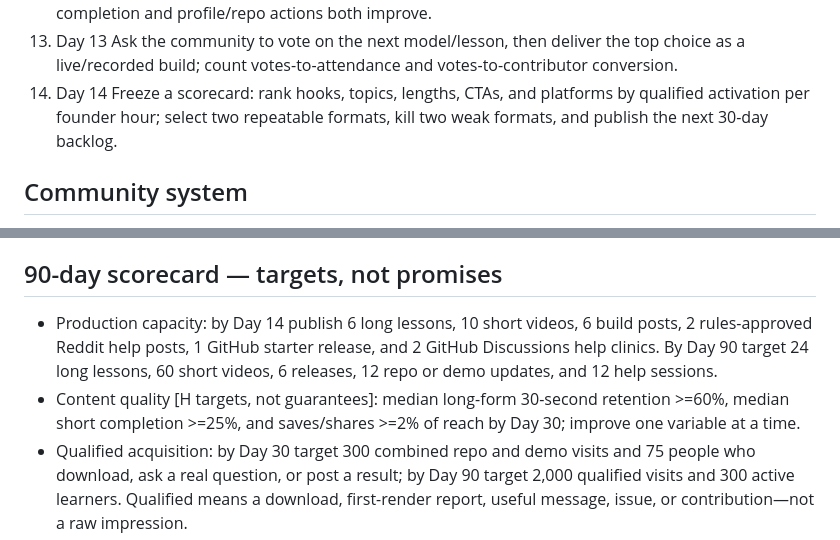
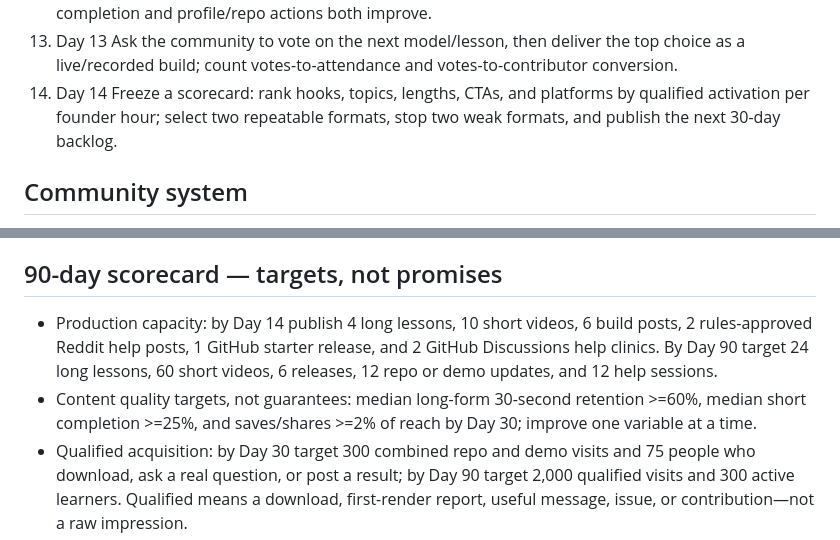
Before and after one commit to bfarmer27-ops/bosonfield-open, a Markdown page: GROWTH_AND_REVENUE_PLAN.md, 2 parts joined by grey strips. GitHub-like rendering.

Commit message:
Make the 14-day publishing target match the weekly plan

```diff
--- a/GROWTH_AND_REVENUE_PLAN.md
+++ b/GROWTH_AND_REVENUE_PLAN.md
@@ -49,7 +49,7 @@ Start Day 1 after YouTube, Instagram, and one short-video account are live. The
 11. Day 11 Publish a license/provenance explainer and an AI disclosure example; check whether trust content produces saves and qualified comments without depressing completion.
 12. Day 12 Test 20-30 second short versus 40-60 second short for the same fix; keep the winner only if completion and profile/repo actions both improve.
 13. Day 13 Ask the community to vote on the next model/lesson, then deliver the top choice as a live/recorded build; count votes-to-attendance and votes-to-contributor conversion.
-14. Day 14 Freeze a scorecard: rank hooks, topics, lengths, CTAs, and platforms by qualified activation per founder hour; select two repeatable formats, kill two weak formats, and publish the next 30-day backlog.
+14. Day 14 Freeze a scorecard: rank hooks, topics, lengths, CTAs, and platforms by qualified activation per founder hour; select two repeatable formats, stop two weak formats, and publish the next 30-day backlog.
 
 ## Community system
 
@@ -75,8 +75,8 @@ Start Day 1 after YouTube, Instagram, and one short-video account are live. The
 
 ## 90-day scorecard — targets, not promises
 
-- Production capacity: by Day 14 publish 6 long lessons, 10 short videos, 6 build posts, 2 rules-approved Reddit help posts, 1 GitHub starter release, and 2 GitHub Discussions help clinics. By Day 90 target 24 long lessons, 60 short videos, 6 releases, 12 repo or demo updates, and 12 help sessions.
-- Content quality [H targets, not guarantees]: median long-form 30-second retention >=60%, median short completion >=25%, and saves/shares >=2% of reach by Day 30; improve one variable at a time.
+- Production capacity: by Day 14 publish 4 long lessons, 10 short videos, 6 build posts, 2 rules-approved Reddit help posts, 1 GitHub starter release, and 2 GitHub Discussions help clinics. By Day 90 target 24 long lessons, 60 short videos, 6 releases, 12 repo or demo updates, and 12 help sessions.
+- Content quality targets, not guarantees: median long-form 30-second retention >=60%, median short completion >=25%, and saves/shares >=2% of reach by Day 30; improve one variable at a time.
 - Qualified acquisition: by Day 30 target 300 combined repo and demo visits and 75 people who download, ask a real question, or post a result; by Day 90 target 2,000 qualified visits and 300 active learners. Qualified means a download, first-render report, useful message, issue, or contribution—not a raw impression.
 - Community health: at least 50% of beginner help threads receive a useful answer within 24 hours and at least 2 member results are shared each week by Day 30. If Discord later opens, measure active members there separately.
 - Open-source activation: by Day 30 target 100 GitHub stars, 10 unique issue/PR/discussion contributors, and 20 documented first renders; by Day 90 target 500 stars, 30 unique contributors, and 100 documented first renders. Treat stars as secondary to activation.
```
